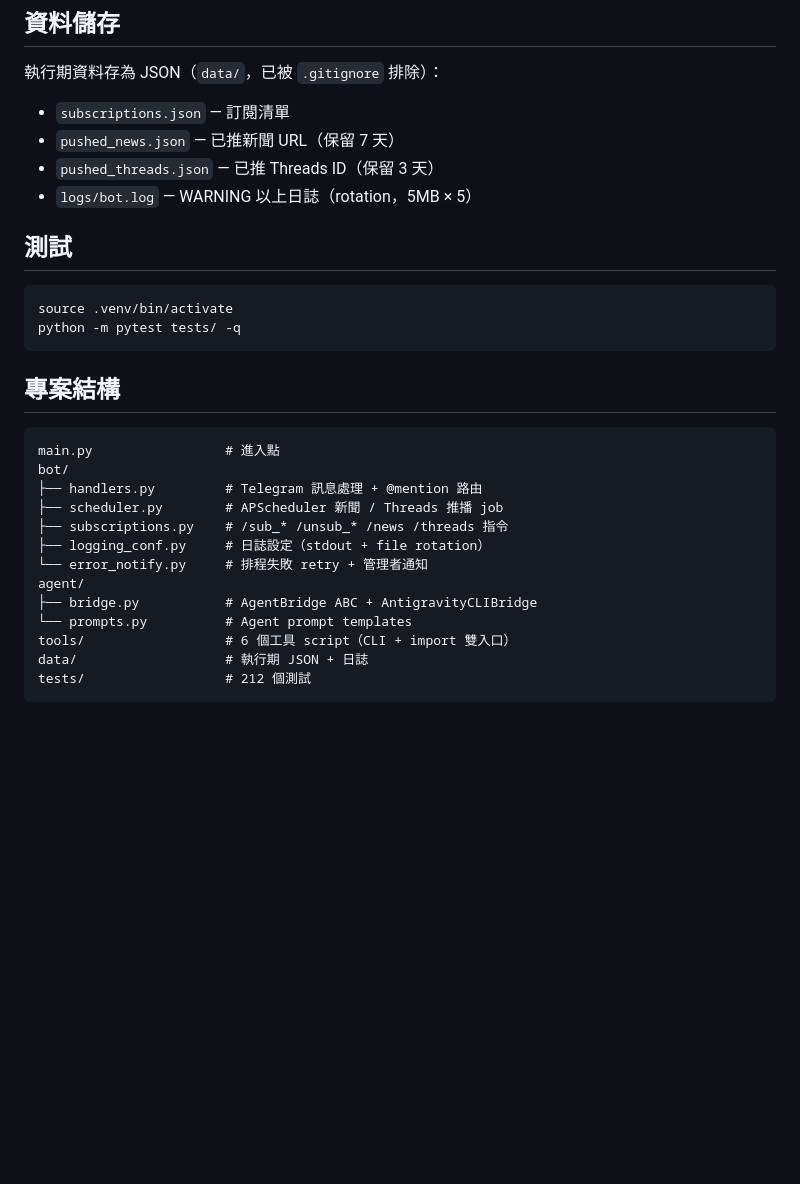
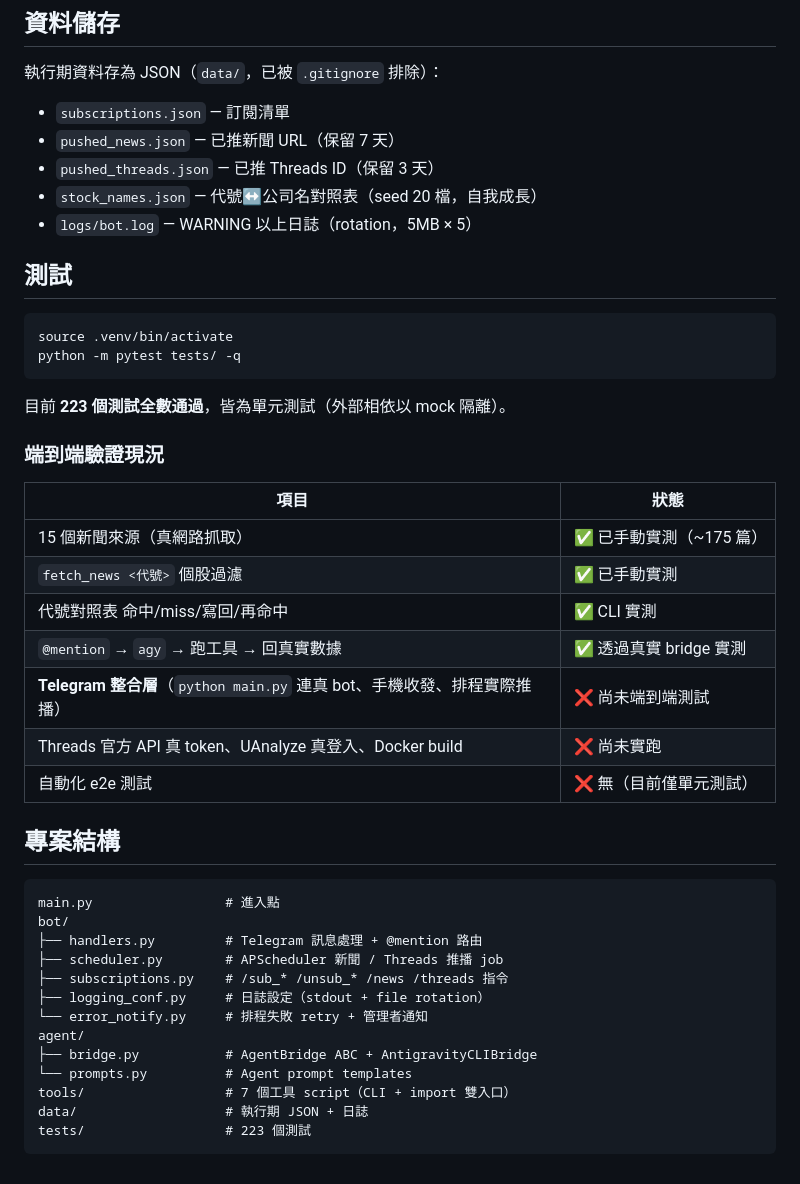
Before and after one commit to richardkuo1999/My_Stock_Page, a Markdown page: README.md, the part around one of its changes. Rendered like a GitHub page; blank space fills up the shorter version.

````diff
--- a/README.md
+++ b/README.md
@@ -107,6 +126,7 @@ CNYES、MoneyDJ、Yahoo股市、UDN財經、UAnalyze、Fugle、Vocus（特定作
 - `subscriptions.json` — 訂閱清單
 - `pushed_news.json` — 已推新聞 URL（保留 7 天）
 - `pushed_threads.json` — 已推 Threads ID（保留 3 天）
+- `stock_names.json` — 代號↔公司名對照表（seed 20 檔，自我成長）
 - `logs/bot.log` — WARNING 以上日誌（rotation，5MB × 5）
 
 ## 測試
@@ -115,6 +135,20 @@ CNYES、MoneyDJ、Yahoo股市、UDN財經、UAnalyze、Fugle、Vocus（特定作
 source .venv/bin/activate
 python -m pytest tests/ -q
 ```
+
+目前 **223 個測試全數通過**，皆為單元測試（外部相依以 mock 隔離）。
+
+### 端到端驗證現況
+
+| 項目 | 狀態 |
+|------|------|
+| 15 個新聞來源（真網路抓取） | ✅ 已手動實測（~175 篇） |
+| `fetch_news <代號>` 個股過濾 | ✅ 已手動實測 |
+| 代號對照表 命中/miss/寫回/再命中 | ✅ CLI 實測 |
+| `@mention` → `agy` → 跑工具 → 回真實數據 | ✅ 透過真實 bridge 實測 |
+| **Telegram 整合層**（`python main.py` 連真 bot、手機收發、排程實際推播） | ❌ 尚未端到端測試 |
+| Threads 官方 API 真 token、UAnalyze 真登入、Docker build | ❌ 尚未實跑 |
+| 自動化 e2e 測試 | ❌ 無（目前僅單元測試） |
 
 ## 專案結構
 
@@ -129,7 +163,7 @@ bot/
 agent/
 ├── bridge.py           # AgentBridge ABC + AntigravityCLIBridge
 └── prompts.py          # Agent prompt templates
-tools/                  # 6 個工具 script（CLI + import 雙入口）
+tools/                  # 7 個工具 script（CLI + import 雙入口）
 data/                   # 執行期 JSON + 日誌
-tests/                  # 212 個測試
+tests/                  # 223 個測試
 ```
````
Also changed, not shown: other parts of README.md (+21 -2 lines), ARCHITECTURE.md (+15 -4 lines).
